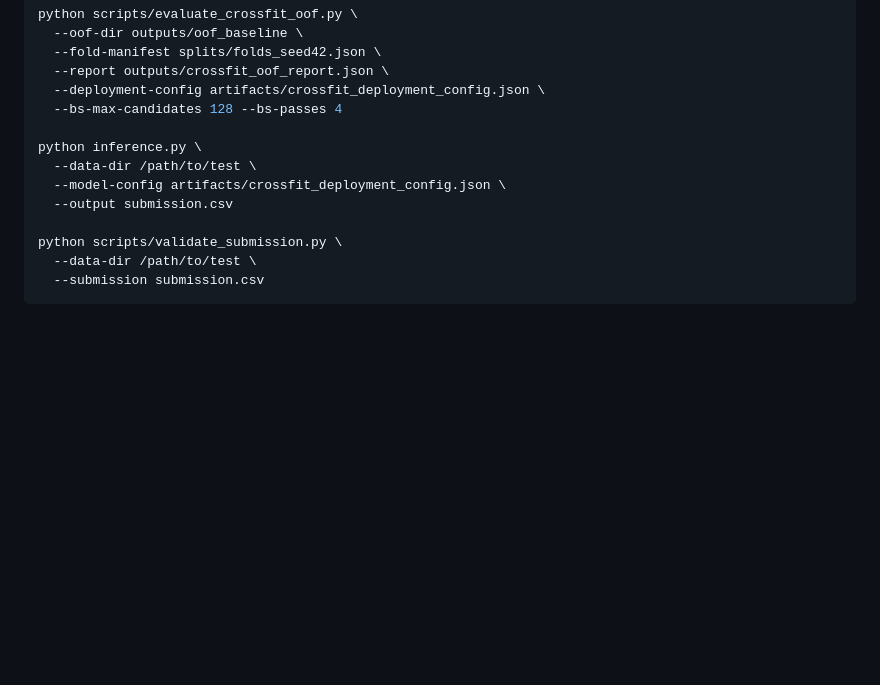
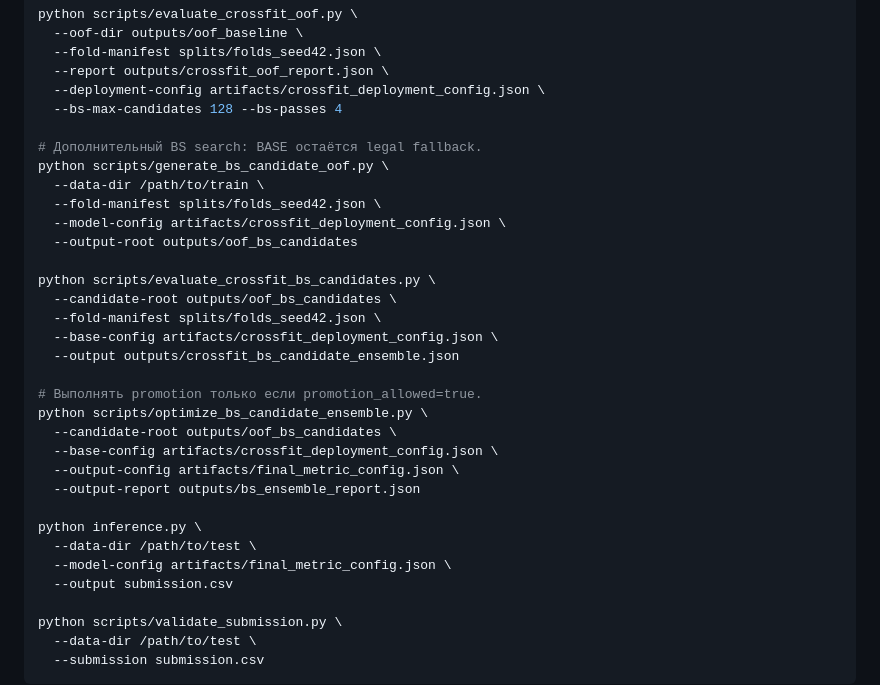
Before and after one commit to vvseweedno/-fire_cosmo, a Markdown page: README.md, the part around the change. GitHub-like rendering; blank space fills up the shorter version.

Commit message:
docs: add cross-fitted BS candidate promotion workflow

```diff
--- a/README.md
+++ b/README.md
@@ -109,9 +109,29 @@ python scripts/evaluate_crossfit_oof.py \
   --deployment-config artifacts/crossfit_deployment_config.json \
   --bs-max-candidates 128 --bs-passes 4
 
+# Дополнительный BS search: BASE остаётся legal fallback.
+python scripts/generate_bs_candidate_oof.py \
+  --data-dir /path/to/train \
+  --fold-manifest splits/folds_seed42.json \
+  --model-config artifacts/crossfit_deployment_config.json \
+  --output-root outputs/oof_bs_candidates
+
+python scripts/evaluate_crossfit_bs_candidates.py \
+  --candidate-root outputs/oof_bs_candidates \
+  --fold-manifest splits/folds_seed42.json \
+  --base-config artifacts/crossfit_deployment_config.json \
+  --output outputs/crossfit_bs_candidate_ensemble.json
+
+# Выполнять promotion только если promotion_allowed=true.
+python scripts/optimize_bs_candidate_ensemble.py \
+  --candidate-root outputs/oof_bs_candidates \
+  --base-config artifacts/crossfit_deployment_config.json \
+  --output-config artifacts/final_metric_config.json \
+  --output-report outputs/bs_ensemble_report.json
+
 python inference.py \
   --data-dir /path/to/test \
-  --model-config artifacts/crossfit_deployment_config.json \
+  --model-config artifacts/final_metric_config.json \
   --output submission.csv
 
 python scripts/validate_submission.py \
```
